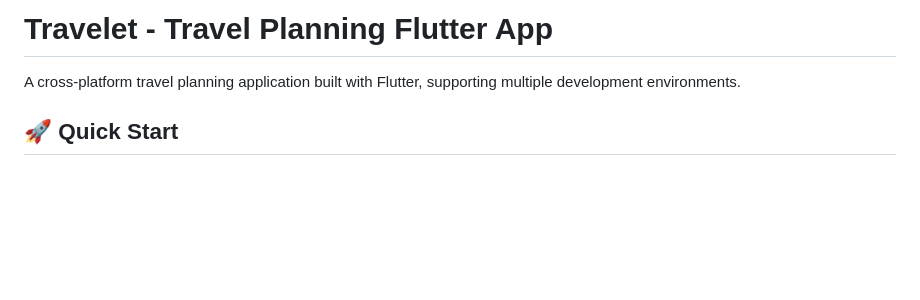
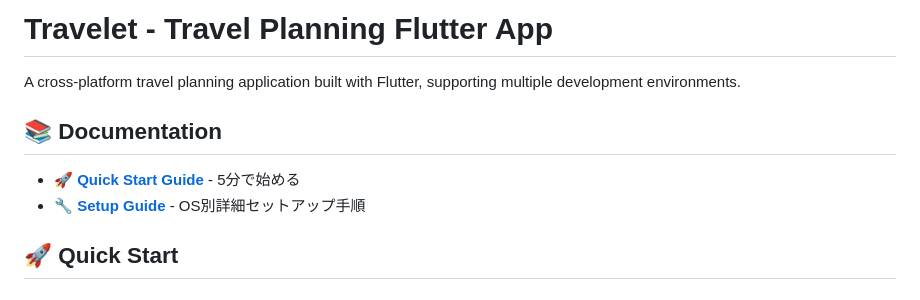
Before and after one commit to t-matzm0/travelet_flutter, a Markdown page: README.md, the part around the change. GitHub-like rendering; blank space fills up the shorter version.

```diff
--- a/README.md
+++ b/README.md
@@ -1,6 +1,11 @@
 # Travelet - Travel Planning Flutter App
 
 A cross-platform travel planning application built with Flutter, supporting multiple development environments.
+
+## 📚 Documentation
+
+- 🚀 **[Quick Start Guide](docs/QUICK_START.md)** - 5分で始める
+- 🔧 **[Setup Guide](docs/SETUP_GUIDE.md)** - OS別詳細セットアップ手順
 
 ## 🚀 Quick Start
 
```
Also changed, not shown: docs/QUICK_START.md (added, +125 -0 lines), docs/SETUP_GUIDE.md (added, +482 -0 lines).
